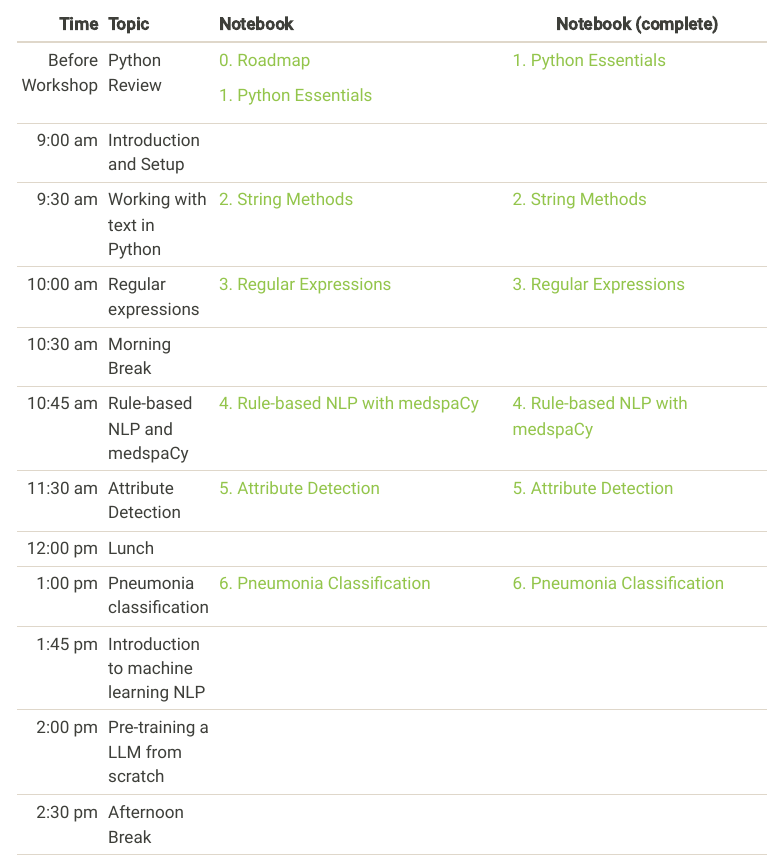
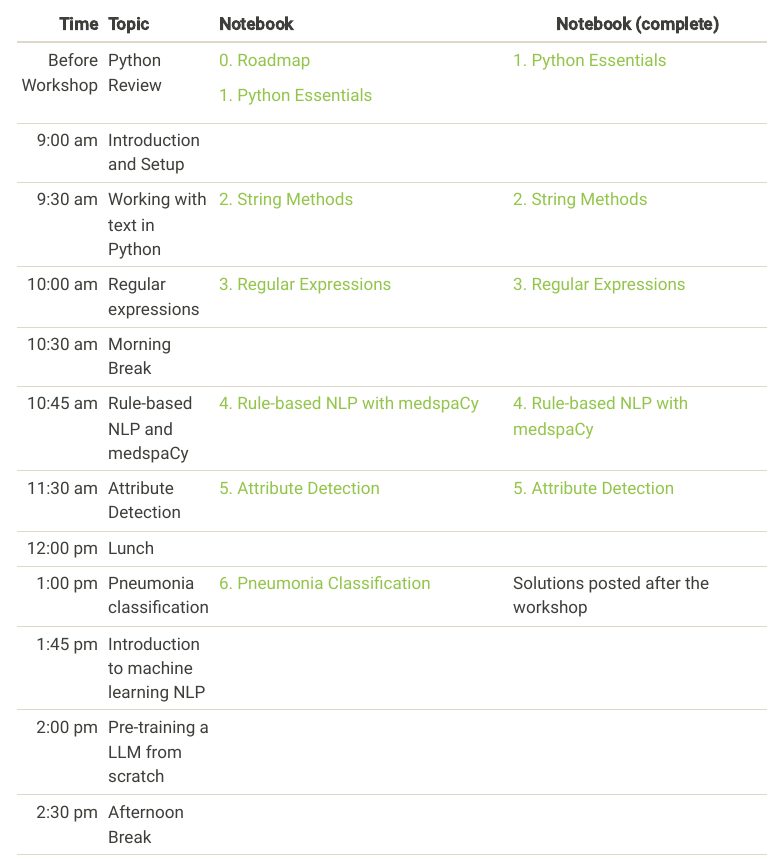
Before and after one commit to UofUDELPHI/2024-03-08-nlp, a Quarto document (index.qmd): the page in a window 1100 px wide, from 990 px down. Rendered offline with R 4.5, knitr and Pandoc in place of Quarto, with nearby package versions; menus at the side of the page are left out.

Commit message:
update schedule

```diff
--- a/index.qmd
+++ b/index.qmd
@@ -52,7 +52,7 @@ subtitle: "University of Utah"
 +-----------------+--------------------------------------+---------------------------------------------------------------------------------------------------------------------------+--------------------------------------------------------------------------------------------------------------+
 | 12:00 pm        | Lunch                                |                                                                                                                           |                                                                                                              |
 +-----------------+--------------------------------------+---------------------------------------------------------------------------------------------------------------------------+--------------------------------------------------------------------------------------------------------------+
-| 1:00 pm         | Pneumonia classification             | [6. Pneumonia Classification](https://colab.research.google.com/drive/1wRd0ZNrU-MUywpv95Ywf30Z-Hy34PqW0)                  | [6. Pneumonia Classification](https://colab.research.google.com/drive/1bAEcZU-fXHVaPXLmlME5iRqsTvwEw2Xc)     |
+| 1:00 pm         | Pneumonia classification             | [6. Pneumonia Classification](https://colab.research.google.com/drive/1wRd0ZNrU-MUywpv95Ywf30Z-Hy34PqW0)                  | Solutions posted after the workshop                                                                          |
 +-----------------+--------------------------------------+---------------------------------------------------------------------------------------------------------------------------+--------------------------------------------------------------------------------------------------------------+
 | 1:45 pm         | Introduction to machine learning NLP |                                                                                                                           |                                                                                                              |
 +-----------------+--------------------------------------+---------------------------------------------------------------------------------------------------------------------------+--------------------------------------------------------------------------------------------------------------+
```
Also changed, not shown: docs/search.json, 2 other files.
